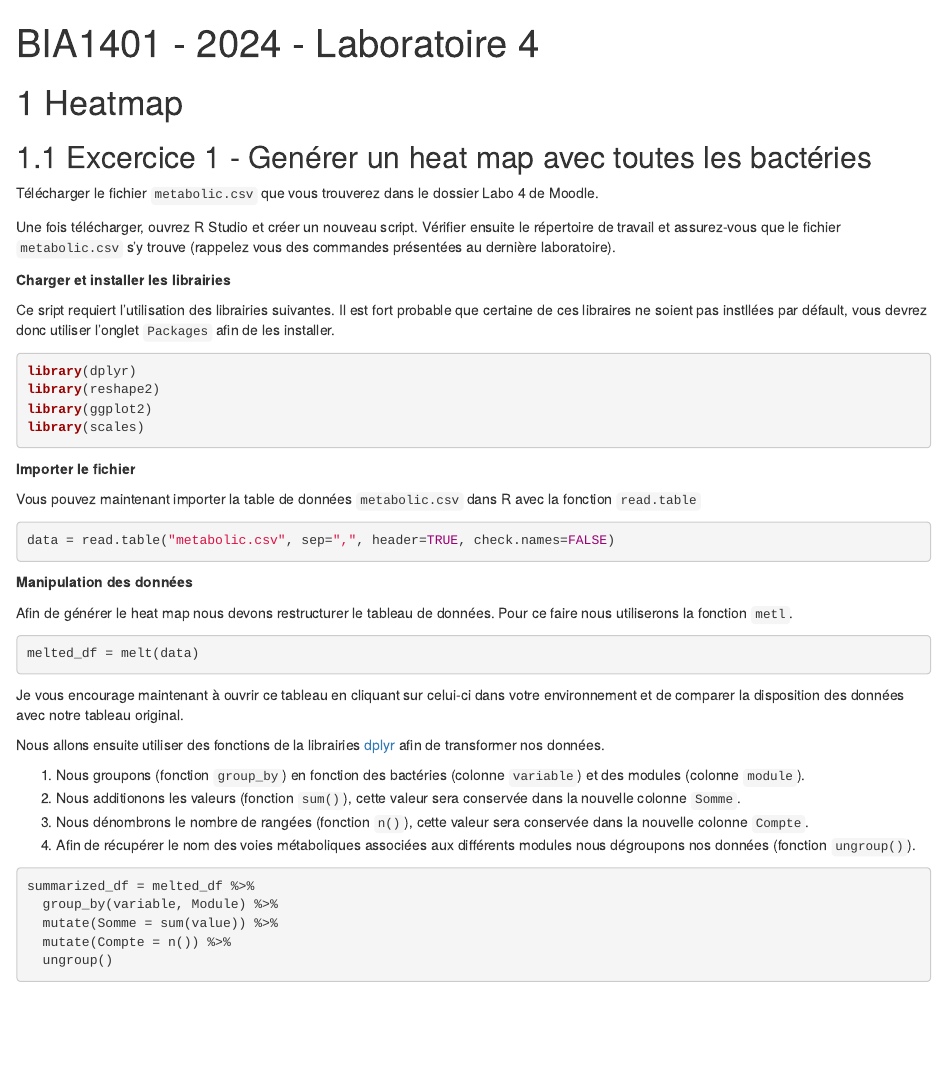
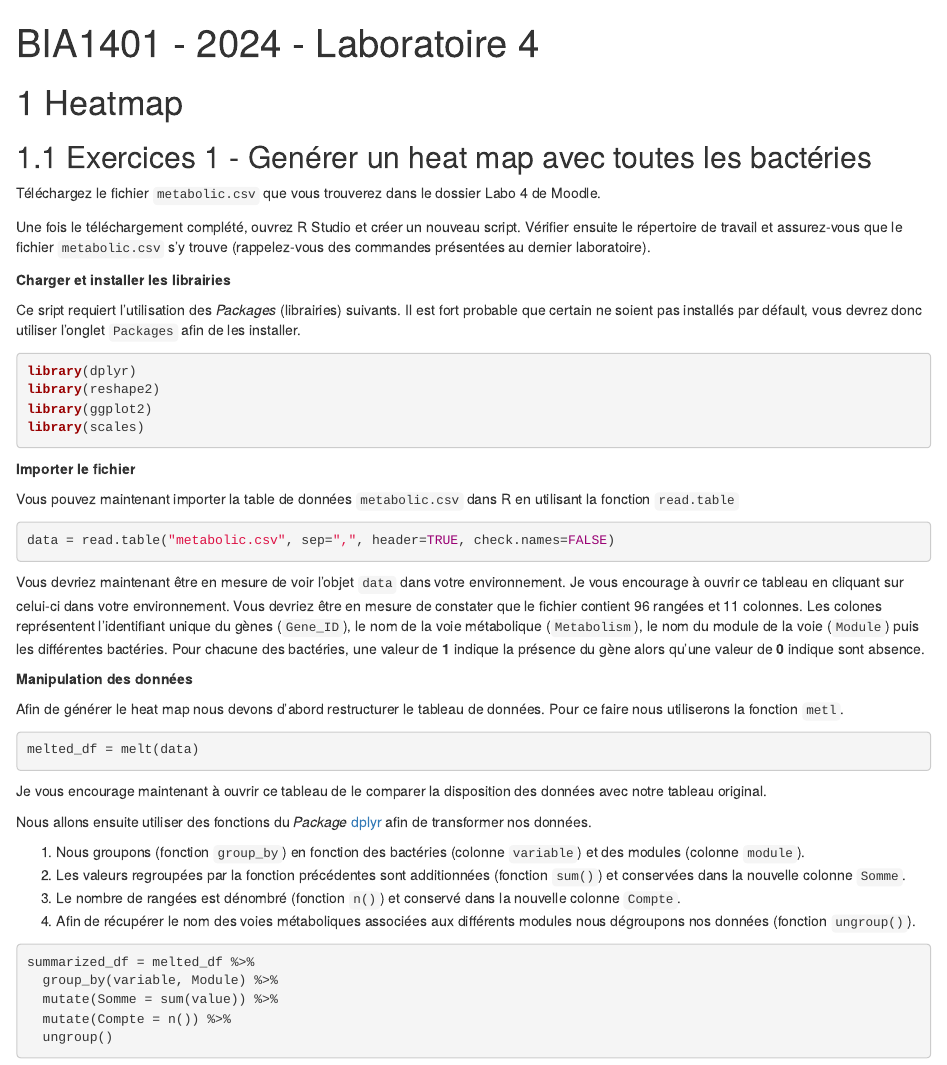
Before and after one commit to karinevilleneuve/labo4, an R Markdown document (index.Rmd): the page in a window 1100 px wide, from its top. Rendered offline with R 4.5, knitr and Pandoc, with nearby package versions; drawn as R Markdown's standard HTML page in place of the format the file asks for.

Commit message:
updated instruction and corrected typos

````diff
--- a/index.Rmd
+++ b/index.Rmd
@@ -10,15 +10,15 @@ github-repo: rstudio/bookdown-demo
 ---
 # Heatmap
 
-## Excercice 1 - Genérer un heat map avec toutes les bactéries
+## Exercices 1 - Genérer un heat map avec toutes les bactéries
 
-Télécharger le fichier `metabolic.csv` que vous trouverez dans le dossier Labo 4 de Moodle.
+Téléchargez le fichier `metabolic.csv` que vous trouverez dans le dossier Labo 4 de Moodle.
 
-Une fois télécharger, ouvrez R Studio et créer un nouveau script. Vérifier ensuite le répertoire de travail et assurez-vous que le fichier `metabolic.csv` s'y trouve (rappelez vous des commandes présentées au dernière laboratoire).
+Une fois le téléchargement complété, ouvrez R Studio et créer un nouveau script. Vérifier ensuite le répertoire de travail et assurez-vous que le fichier `metabolic.csv` s'y trouve (rappelez-vous des commandes présentées au dernier laboratoire).
 
 **Charger et installer les librairies**
 
-Ce sript requiert l'utilisation des librairies suivantes. Il est fort probable que certaine de ces libraires ne soient pas instllées par défault, vous devrez donc utiliser l'onglet `Packages` afin de les installer.
+Ce sript requiert l'utilisation des *Packages* (librairies) suivants. Il est fort probable que certain ne soient pas installés par défault, vous devrez donc utiliser l'onglet `Packages` afin de les installer.
 
 ```{r, eval= FALSE}
 library(dplyr)
@@ -29,27 +29,29 @@ library(scales)
 
 **Importer le fichier**
 
-Vous pouvez maintenant importer la table de données `metabolic.csv` dans R avec la fonction `read.table`
+Vous pouvez maintenant importer la table de données `metabolic.csv` dans R en utilisant la fonction `read.table`
 
 ```{r, eval= FALSE}
 data = read.table("metabolic.csv", sep=",", header=TRUE, check.names=FALSE)
 ```
 
+Vous devriez maintenant être en mesure de voir l'objet `data` dans votre environnement. Je vous encourage à ouvrir ce tableau en cliquant sur celui-ci dans votre environnement. Vous devriez être en mesure de constater que le fichier contient 96 rangées et 11 colonnes. Les colones représentent l'identifiant unique du gènes (`Gene_ID`), le nom de la voie métabolique (`Metabolism`), le nom du module de la voie (`Module`) puis les différentes bactéries. Pour chacune des bactéries, une valeur de **1** indique la présence du gène alors qu'une valeur de **0** indique sont absence.
+
 **Manipulation des données**
 
-Afin de générer le heat map nous devons restructurer le tableau de données. Pour ce faire nous utiliserons la fonction `metl`.
+Afin de générer le heat map nous devons d'abord restructurer le tableau de données. Pour ce faire nous utiliserons la fonction `metl`.
 
 ```{r, eval= FALSE}
 melted_df = melt(data)
 ```
 
-Je vous encourage maintenant à ouvrir ce tableau en cliquant sur celui-ci dans votre environnement et de comparer la disposition des données avec notre tableau original.
+Je vous encourage maintenant à ouvrir ce tableau de le comparer la disposition des données avec notre tableau original.
 
-Nous allons ensuite utiliser des fonctions de la librairies [dplyr](https://dplyr.tidyverse.org/) afin de transformer nos données.
+Nous allons ensuite utiliser des fonctions du *Package* [dplyr](https://dplyr.tidyverse.org/) afin de transformer nos données.
 
 1. Nous groupons (fonction `group_by`) en fonction des bactéries (colonne `variable`) et des modules (colonne `module`).
-2. Nous additionons les valeurs (fonction `sum()`), cette valeur sera conservée dans la nouvelle colonne `Somme`.
-3. Nous dénombrons le nombre de rangées (fonction `n()`), cette valeur sera conservée dans la nouvelle colonne `Compte`.
+2. Les valeurs regroupées par la fonction précédentes sont additionnées (fonction `sum()`) et conservées dans la nouvelle colonne `Somme`.
+3. Le nombre de rangées est dénombré (fonction `n()`) et conservé dans la nouvelle colonne `Compte`.
 4. Afin de récupérer le nom des voies métaboliques associées aux différents modules nous dégroupons nos données (fonction `ungroup()`).
 
 ```{r, eval= FALSE}
````
Also changed, not shown: index.Rmd (2 more changed lines).
